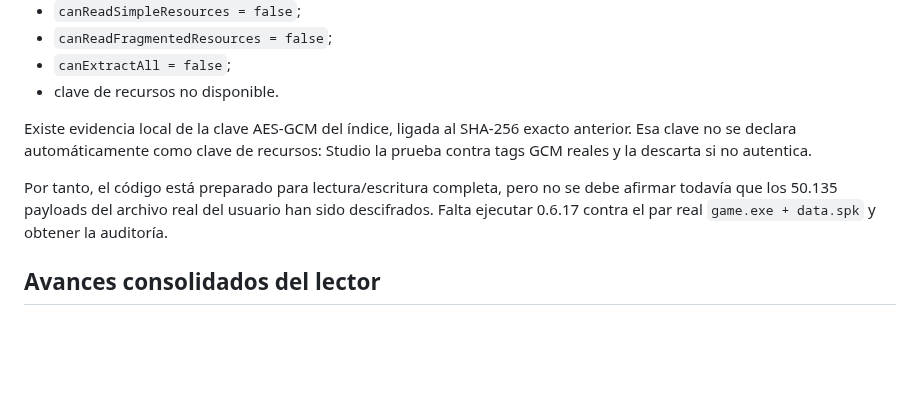
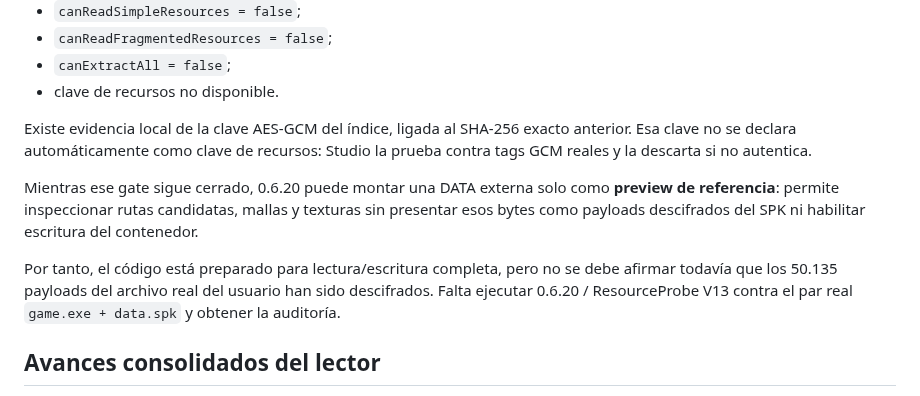
Before and after one commit to Dreynox-Company/Herramienta-Shaiya, a Markdown page: docs/SPK_REAL_READER_STATUS.md, the part around the change. GitHub-like rendering; blank space fills up the shorter version.

Commit message:
docs(spk): align real-reader gate with Studio 0.6.20 V13

```diff
--- a/docs/SPK_REAL_READER_STATUS.md
+++ b/docs/SPK_REAL_READER_STATUS.md
@@ -123,9 +123,14 @@ Existe evidencia local de la clave AES-GCM del índice, ligada al SHA-256 exacto
 anterior. Esa clave no se declara automáticamente como clave de recursos:
 Studio la prueba contra tags GCM reales y la descarta si no autentica.
 
+Mientras ese gate sigue cerrado, 0.6.20 puede montar una DATA externa solo como
+**preview de referencia**: permite inspeccionar rutas candidatas, mallas y
+texturas sin presentar esos bytes como payloads descifrados del SPK ni habilitar
+escritura del contenedor.
+
 Por tanto, el código está preparado para lectura/escritura completa, pero no se
 debe afirmar todavía que los 50.135 payloads del archivo real del usuario han
-sido descifrados. Falta ejecutar 0.6.17 contra el par real
+sido descifrados. Falta ejecutar 0.6.20 / ResourceProbe V13 contra el par real
 `game.exe + data.spk` y obtener la auditoría.
 
 ## Avances consolidados del lector
```
